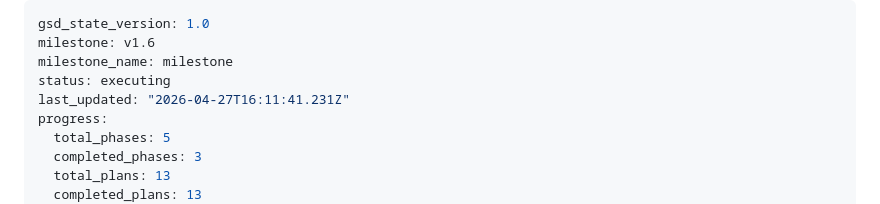
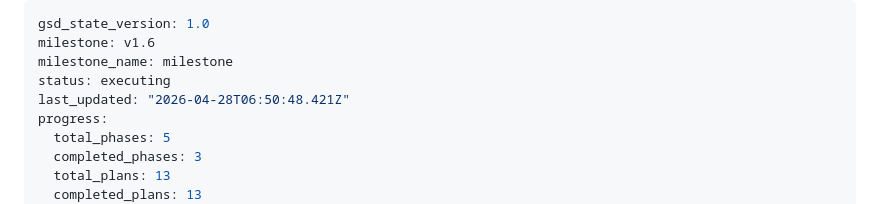
Before and after one commit to existential-birds/daydream, a Markdown page: .planning/STATE.md, the part around the change. GitHub-like rendering.

Commit message:
docs(state): record phase 4 context session .planning/STATE.md

```diff
--- a/.planning/STATE.md
+++ b/.planning/STATE.md
@@ -3,7 +3,7 @@ gsd_state_version: 1.0
 milestone: v1.6
 milestone_name: milestone
 status: executing
-last_updated: "2026-04-27T16:11:41.231Z"
+last_updated: "2026-04-28T06:50:48.421Z"
 progress:
   total_phases: 5
   completed_phases: 3
```
